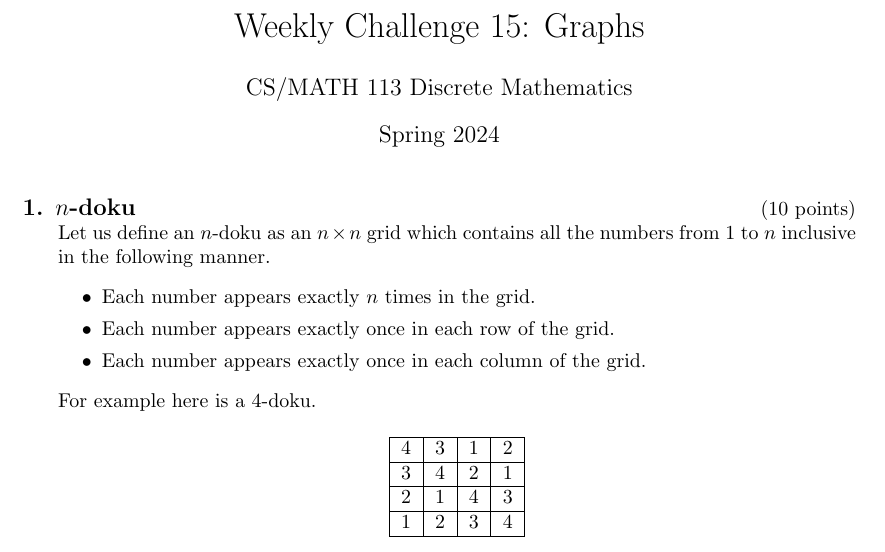
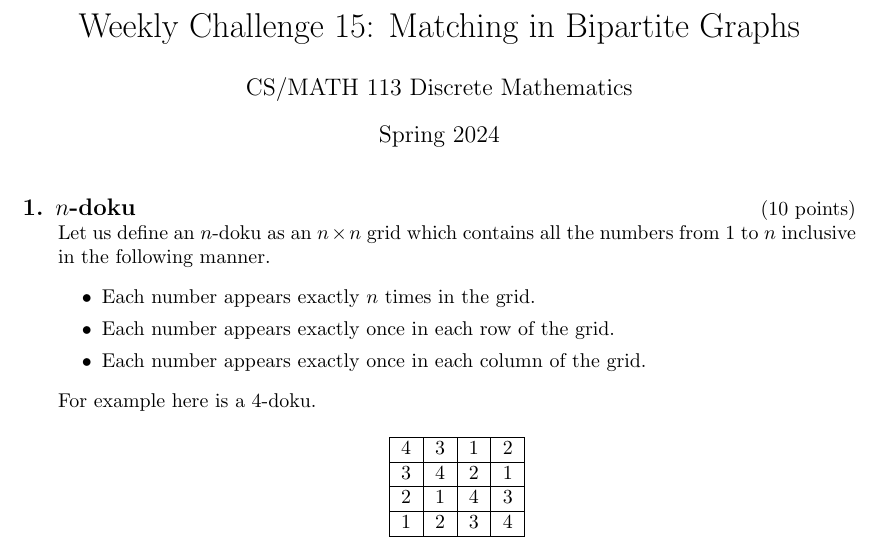
Before and after one commit to Madihaqas/wc15, a LaTeX problem sheet (wc15.tex): part of the page, cut so that both start at the same text. Compiled offline with pdfLaTeX.

Commit message:
updated preamble

```diff
--- a/wc15.tex
+++ b/wc15.tex
@@ -2,11 +2,8 @@
 
 \usepackage{amsfonts,amsmath,amsthm}
 \usepackage[a4paper]{geometry}
-\usepackage{graphicx}
-\usepackage{hyperref}
-\usepackage{float}
 
-\header{CS/MATH 113}{WC15: Graphs}{Spring 2024}
+\header{CS/MATH 113}{WC15: Matching in Bipartite Graphs}{Spring 2024}
 \footer{}{Page \thepage\ of \numpages}{}
 \runningheadrule
 \runningfootrule
@@ -16,7 +13,7 @@
 \qformat{{\large\bf \thequestion. \thequestiontitle}\hfill(\totalpoints\ points)}
 \boxedpoints
 
-\title{Weekly Challenge 15: Graphs}
+\title{Weekly Challenge 15: Matching in Bipartite Graphs}
 \author{CS/MATH 113 Discrete Mathematics}
 \date{Spring 2024}
 
```
